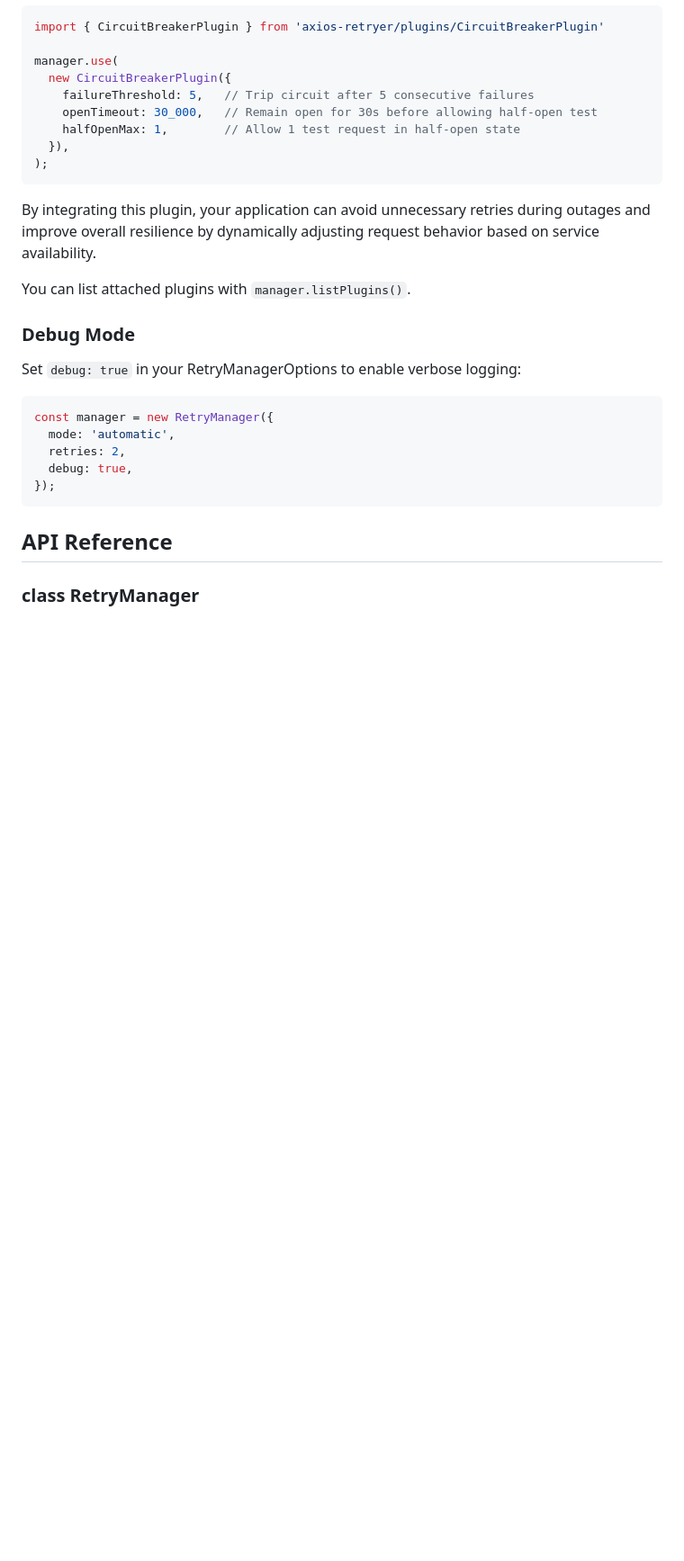
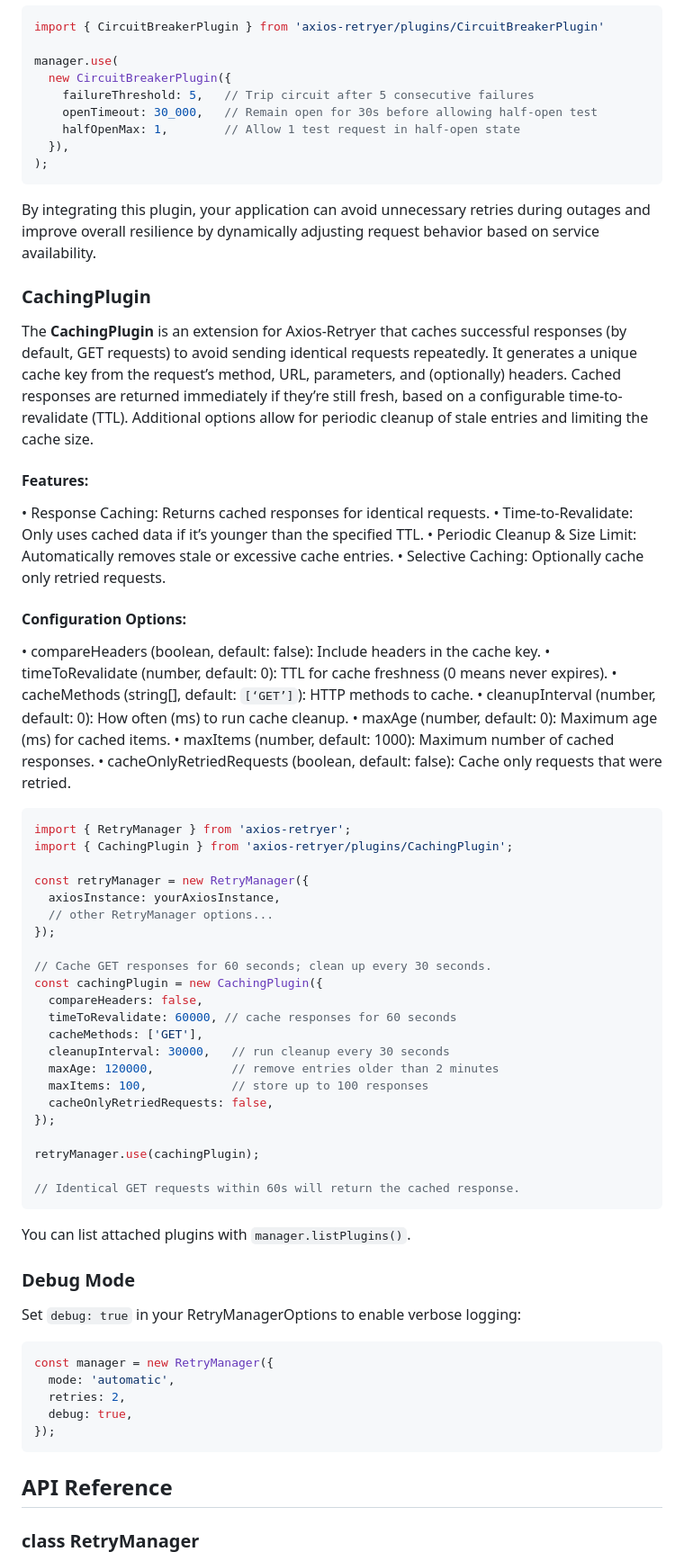
Before and after one commit to sampleXbro/axios-retryer, a Markdown page: README.md, the part around the change. Shown at 90% size. Drawn GitHub-style; blank space fills up the shorter version.

Commit message:
add CachingPlugin docs

````diff
--- a/README.md
+++ b/README.md
@@ -451,6 +451,50 @@ manager.use(
 
 By integrating this plugin, your application can avoid unnecessary retries during outages and improve overall resilience by dynamically adjusting request behavior based on service availability.
 
+### CachingPlugin
+
+The **CachingPlugin** is an extension for Axios‑Retryer that caches successful responses (by default, GET requests) to avoid sending identical requests repeatedly. It generates a unique cache key from the request’s method, URL, parameters, and (optionally) headers. Cached responses are returned immediately if they’re still fresh, based on a configurable time-to-revalidate (TTL). Additional options allow for periodic cleanup of stale entries and limiting the cache size.
+
+#### Features:
+•	Response Caching: Returns cached responses for identical requests.
+•	Time-to-Revalidate: Only uses cached data if it’s younger than the specified TTL.
+•	Periodic Cleanup & Size Limit: Automatically removes stale or excessive cache entries.
+•	Selective Caching: Optionally cache only retried requests.
+
+#### Configuration Options:
+•	compareHeaders (boolean, default: false): Include headers in the cache key.
+•	timeToRevalidate (number, default: 0): TTL for cache freshness (0 means never expires).
+•	cacheMethods (string[], default: `[‘GET’]`): HTTP methods to cache.
+•	cleanupInterval (number, default: 0): How often (ms) to run cache cleanup.
+•	maxAge (number, default: 0): Maximum age (ms) for cached items.
+•	maxItems (number, default: 1000): Maximum number of cached responses.
+•	cacheOnlyRetriedRequests (boolean, default: false): Cache only requests that were retried.
+
+```typescript
+import { RetryManager } from 'axios-retryer';
+import { CachingPlugin } from 'axios-retryer/plugins/CachingPlugin';
+
+const retryManager = new RetryManager({
+  axiosInstance: yourAxiosInstance,
+  // other RetryManager options...
+});
+
+// Cache GET responses for 60 seconds; clean up every 30 seconds.
+const cachingPlugin = new CachingPlugin({
+  compareHeaders: false,
+  timeToRevalidate: 60000, // cache responses for 60 seconds
+  cacheMethods: ['GET'],
+  cleanupInterval: 30000,   // run cleanup every 30 seconds
+  maxAge: 120000,           // remove entries older than 2 minutes
+  maxItems: 100,            // store up to 100 responses
+  cacheOnlyRetriedRequests: false,
+});
+
+retryManager.use(cachingPlugin);
+
+// Identical GET requests within 60s will return the cached response.
+```
+
 You can list attached plugins with `manager.listPlugins()`.
 
 ### Debug Mode
````
